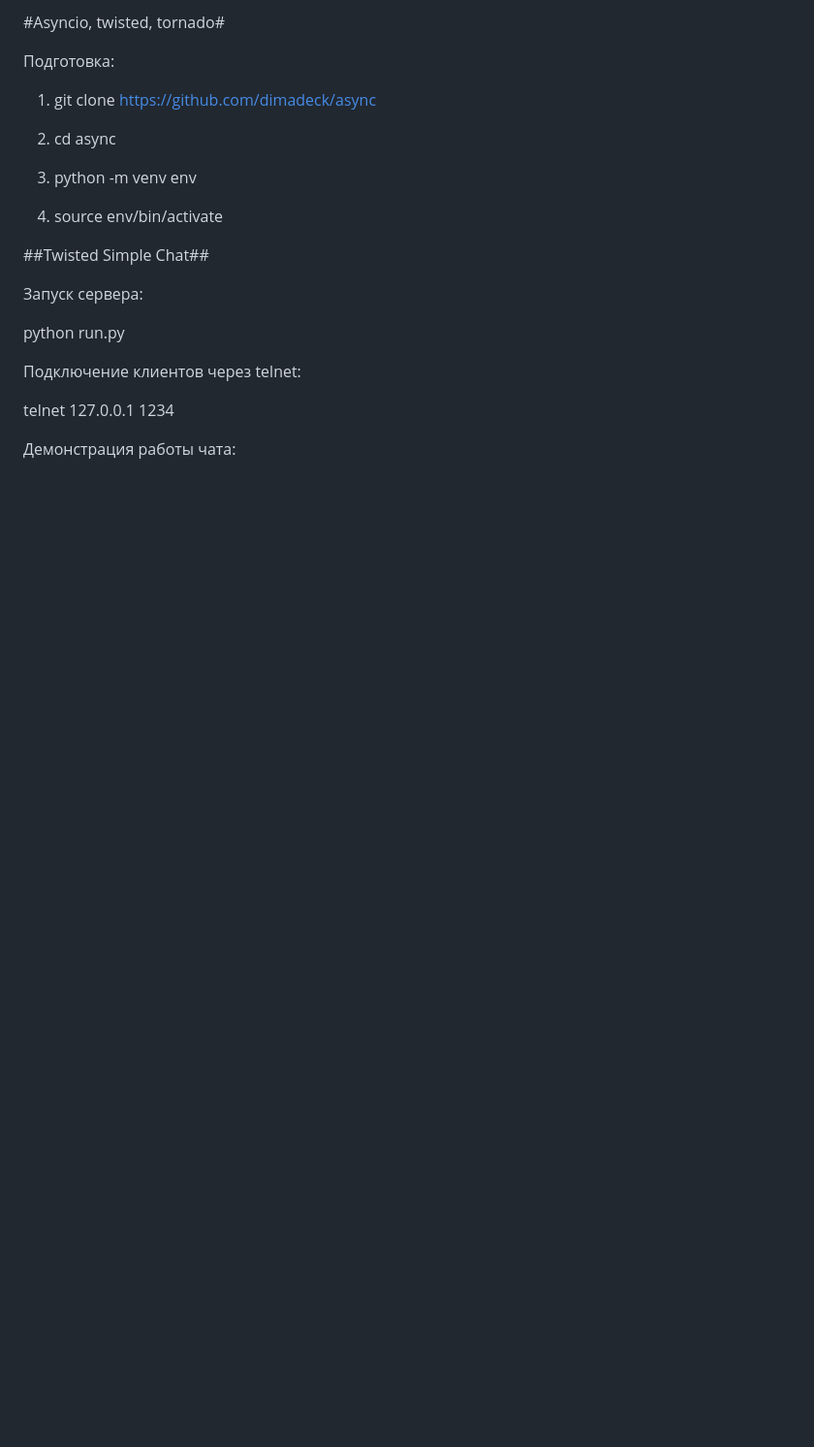
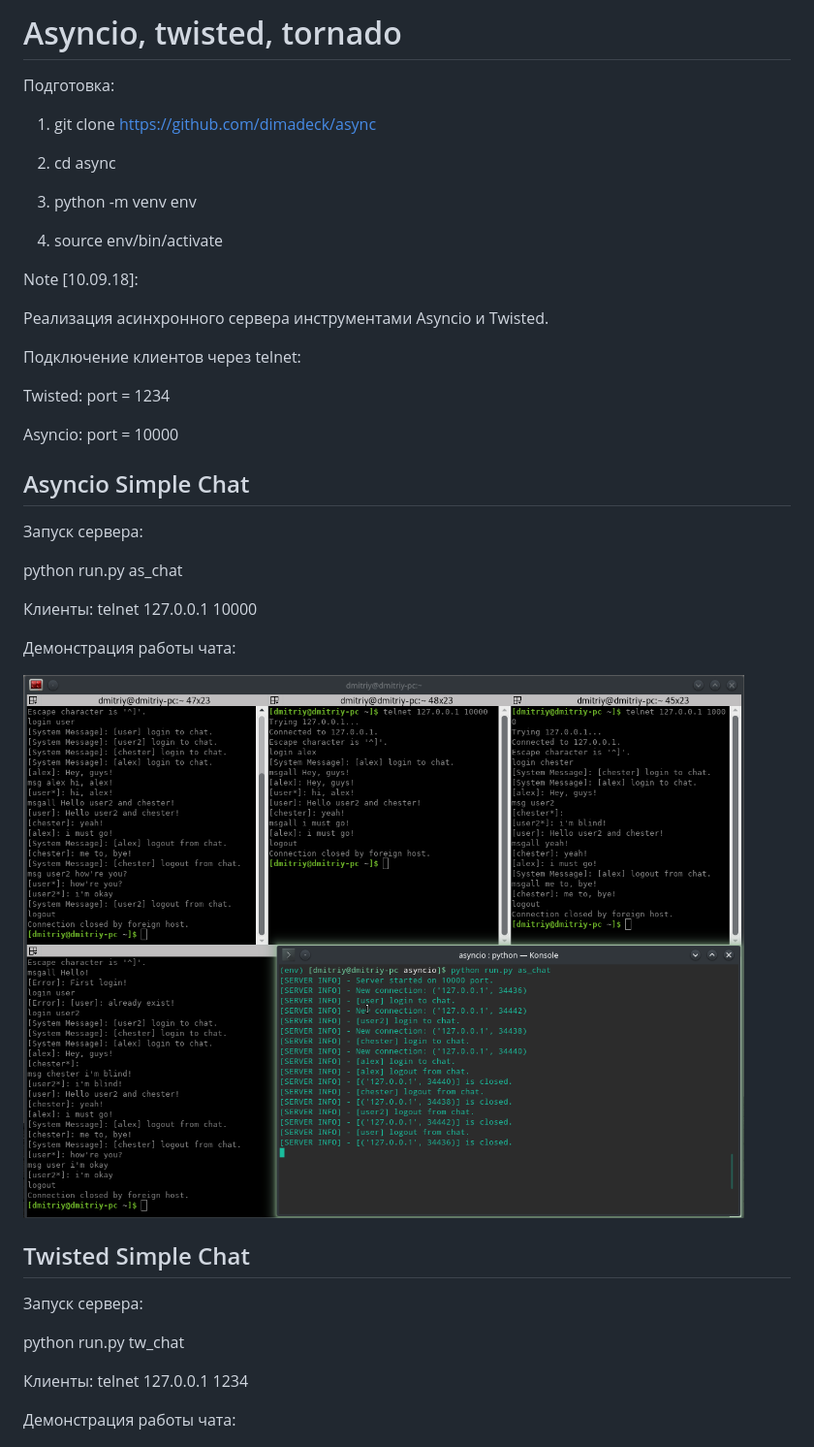
Before and after one commit to dimadeck/async_chat, a Markdown page: README.md, the part around the change. Shown: that part at 97% size. Drawn GitHub-style; pictures changed too: git02.png (added); blank space fills up the shorter version.

Commit message:
Asyncio Simple Chat v. 0.1 Twisted Simple Chat v. 0.1

```diff
--- a/README.md
+++ b/README.md
@@ -1,4 +1,4 @@
-#Asyncio, twisted, tornado#
+# Asyncio, twisted, tornado #
 
 Подготовка:
 
@@ -11,16 +11,39 @@
 4) source env/bin/activate
 
 
-##Twisted Simple Chat##
+Note [10.09.18]:
 
-Запуск сервера:
-
-python run.py
+Реализация асинхронного сервера инструментами Asyncio и Twisted.
 
 
 Подключение клиентов через telnet:
 
-telnet 127.0.0.1 1234
+
+
+Twisted: port = 1234
+
+Asyncio: port = 10000
+
+## Asyncio Simple Chat ##
+
+Запуск сервера:
+
+python run.py as_chat
+
+Клиенты: telnet 127.0.0.1 10000
+
+Демонстрация работы чата:
+
+![alt text](git02.png)
+
+
+## Twisted Simple Chat ##
+
+Запуск сервера:
+
+python run.py tw_chat
+
+Клиенты: telnet 127.0.0.1 1234
 
 Демонстрация работы чата:
 
```
Also changed, not shown: 3 other files.
